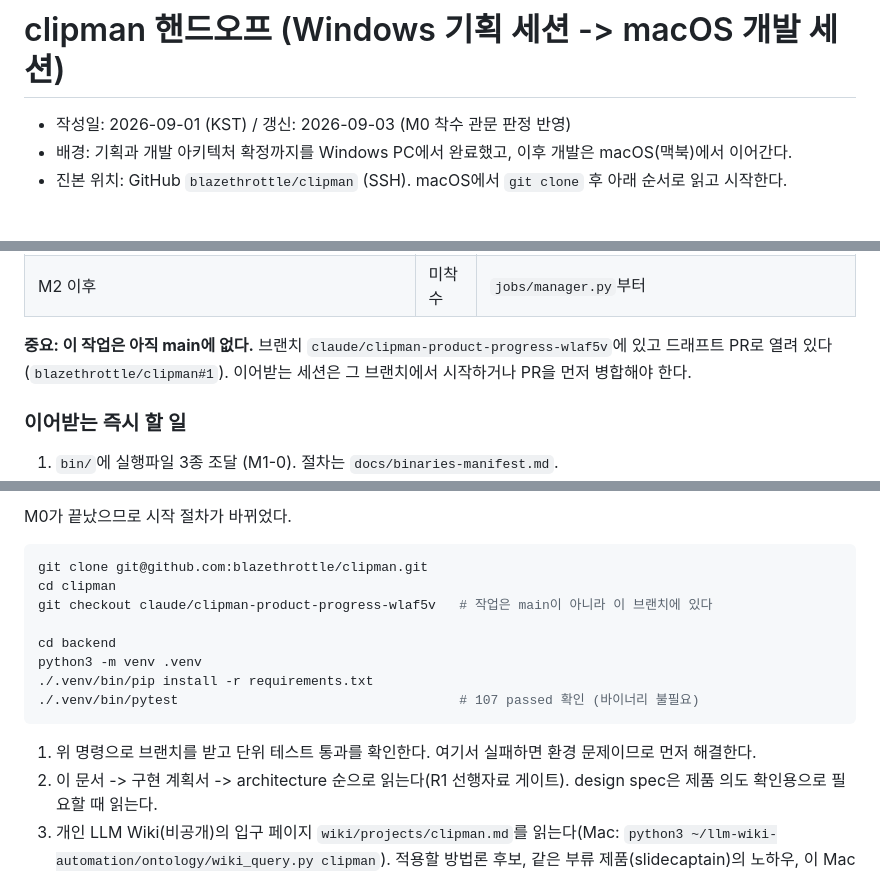
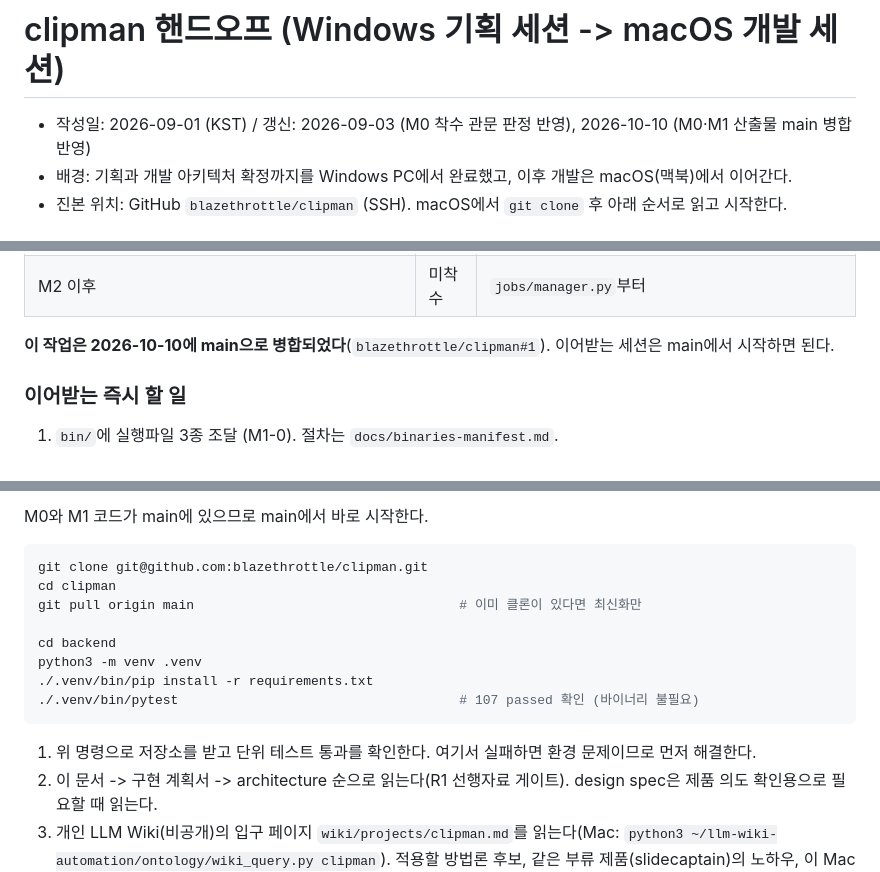
Before and after one commit to blazethrottle/clipman, a Markdown page: docs/HANDOFF.md, 3 parts joined by grey strips. Drawn GitHub-style.

Commit message:
Update handoff doc for the main merge of M0/M1 work
Section 3 no longer warns that the work is off main; section 7 start
procedure begins from main instead of checking out the feature branch.

Co-Authored-By: Claude Fable 5.1 <noreply@anthropic.com>
Claude-Session: https://claude.ai/code/session_01DpsVevdhbvUvmo5qg9RYP1

````diff
--- a/docs/HANDOFF.md
+++ b/docs/HANDOFF.md
@@ -1,6 +1,6 @@
 # clipman 핸드오프 (Windows 기획 세션 -> macOS 개발 세션)
 
-- 작성일: 2026-09-01 (KST) / 갱신: 2026-09-03 (M0 착수 관문 판정 반영)
+- 작성일: 2026-09-01 (KST) / 갱신: 2026-09-03 (M0 착수 관문 판정 반영), 2026-10-10 (M0·M1 산출물 main 병합 반영)
 - 배경: 기획과 개발 아키텍처 확정까지를 Windows PC에서 완료했고, 이후 개발은 macOS(맥북)에서 이어간다.
 - 진본 위치: GitHub `blazethrottle/clipman` (SSH). macOS에서 `git clone` 후 아래 순서로 읽고 시작한다.
 
@@ -42,7 +42,7 @@ M1 wrappers 계층도 완료했다(단위 테스트 107개 통과, 번들 바이
 | M1-6 통합 검증 | **미완료** | 테스트는 작성됨(`tests/integration/`), 실행은 바이너리 조달 후 |
 | M2 이후 | 미착수 | `jobs/manager.py`부터 |
 
-**중요: 이 작업은 아직 main에 없다.** 브랜치 `claude/clipman-product-progress-wlaf5v`에 있고 드래프트 PR로 열려 있다(`blazethrottle/clipman#1`). 이어받는 세션은 그 브랜치에서 시작하거나 PR을 먼저 병합해야 한다.
+**이 작업은 2026-10-10에 main으로 병합되었다**(`blazethrottle/clipman#1`). 이어받는 세션은 main에서 시작하면 된다.
 
 ### 이어받는 즉시 할 일
 
@@ -89,10 +89,10 @@ M1 wrappers 계층도 완료했다(단위 테스트 107개 통과, 번들 바이
 
-M0가 끝났으므로 시작 절차가 바뀌었다.
+M0와 M1 코드가 main에 있으므로 main에서 바로 시작한다.
 
 ```bash
 git clone git@github.com:blazethrottle/clipman.git
 cd clipman
-git checkout claude/clipman-product-progress-wlaf5v   # 작업은 main이 아니라 이 브랜치에 있다
+git pull origin main                                  # 이미 클론이 있다면 최신화만
 
 cd backend
 python3 -m venv .venv
@@ -100,7 +100,7 @@ python3 -m venv .venv
 ./.venv/bin/pytest                                    # 107 passed 확인 (바이너리 불필요)
 ```
 
-1. 위 명령으로 브랜치를 받고 단위 테스트 통과를 확인한다. 여기서 실패하면 환경 문제이므로 먼저 해결한다.
+1. 위 명령으로 저장소를 받고 단위 테스트 통과를 확인한다. 여기서 실패하면 환경 문제이므로 먼저 해결한다.
 2. 이 문서 -> 구현 계획서 -> architecture 순으로 읽는다(R1 선행자료 게이트). design spec은 제품 의도 확인용으로 필요할 때 읽는다.
 3. 개인 LLM Wiki(비공개)의 입구 페이지 `wiki/projects/clipman.md`를 읽는다(Mac: `python3 ~/llm-wiki-automation/ontology/wiki_query.py clipman`). 적용할 방법론 후보, 같은 부류 제품(slidecaptain)의 노하우, 이 Mac에서 확인된 셸·ffmpeg 함정이 정리되어 있다.
 4. **바이너리 조달이 첫 물리 작업이다.** 계획서 M1-0 절차대로 `bin/`에 `yt-dlp`, `ffmpeg`, `ffprobe`를 배치하고 `docs/binaries-manifest.md`에 출처와 버전, SHA256을 기록한다.
````
Also changed, not shown: other parts of docs/HANDOFF.md (+1 -1 lines).
